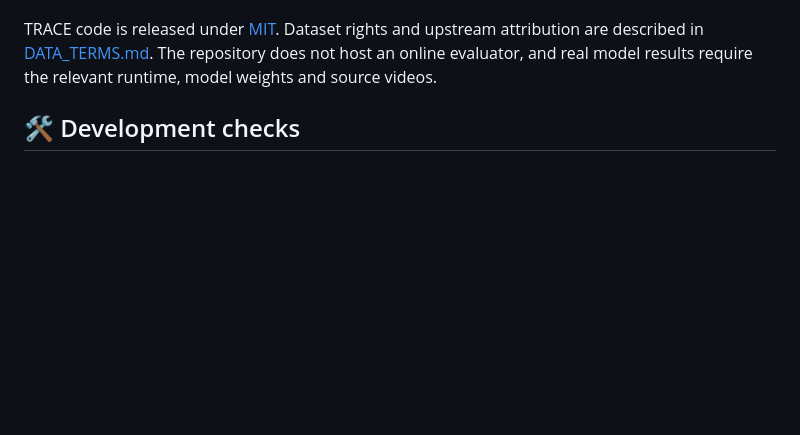
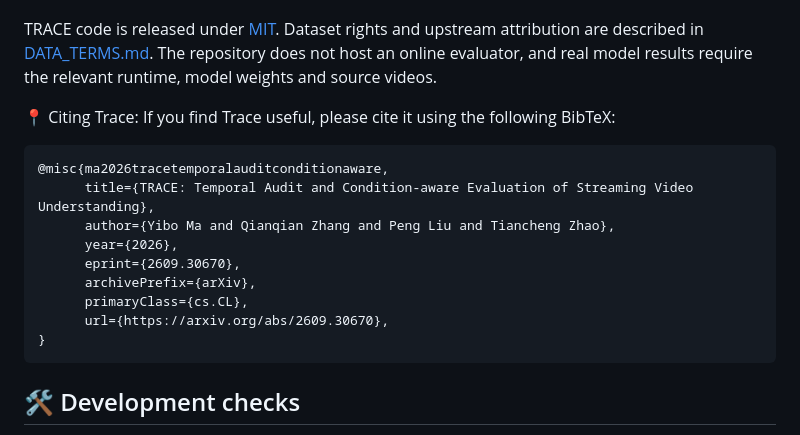
Before and after one commit to om-ai-lab/trace-bench, a Markdown page: README.md, the part around the change. Drawn GitHub-style; blank space fills up the shorter version.

Commit message:
Add citation guidelines for TRACE
Added citation information for TRACE in BibTeX format.

````diff
--- a/README.md
+++ b/README.md
@@ -246,6 +246,21 @@ attribution are described in [DATA_TERMS.md](DATA_TERMS.md). The repository
 does not host an online evaluator, and real model results require the relevant
 runtime, model weights and source videos.
 
+📍 Citing Trace: If you find Trace useful, please cite it using the following BibTeX:
+
+```bibtex
+@misc{ma2026tracetemporalauditconditionaware,
+      title={TRACE: Temporal Audit and Condition-aware Evaluation of Streaming Video Understanding},
+      author={Yibo Ma and Qianqian Zhang and Peng Liu and Tiancheng Zhao},
+      year={2026},
+      eprint={2609.30670},
+      archivePrefix={arXiv},
+      primaryClass={cs.CL},
+      url={https://arxiv.org/abs/2609.30670},
+}
+```
+
+
 ## 🛠️ Development checks
 
 The two Git-based checks below require a Git checkout and must run from its
````
